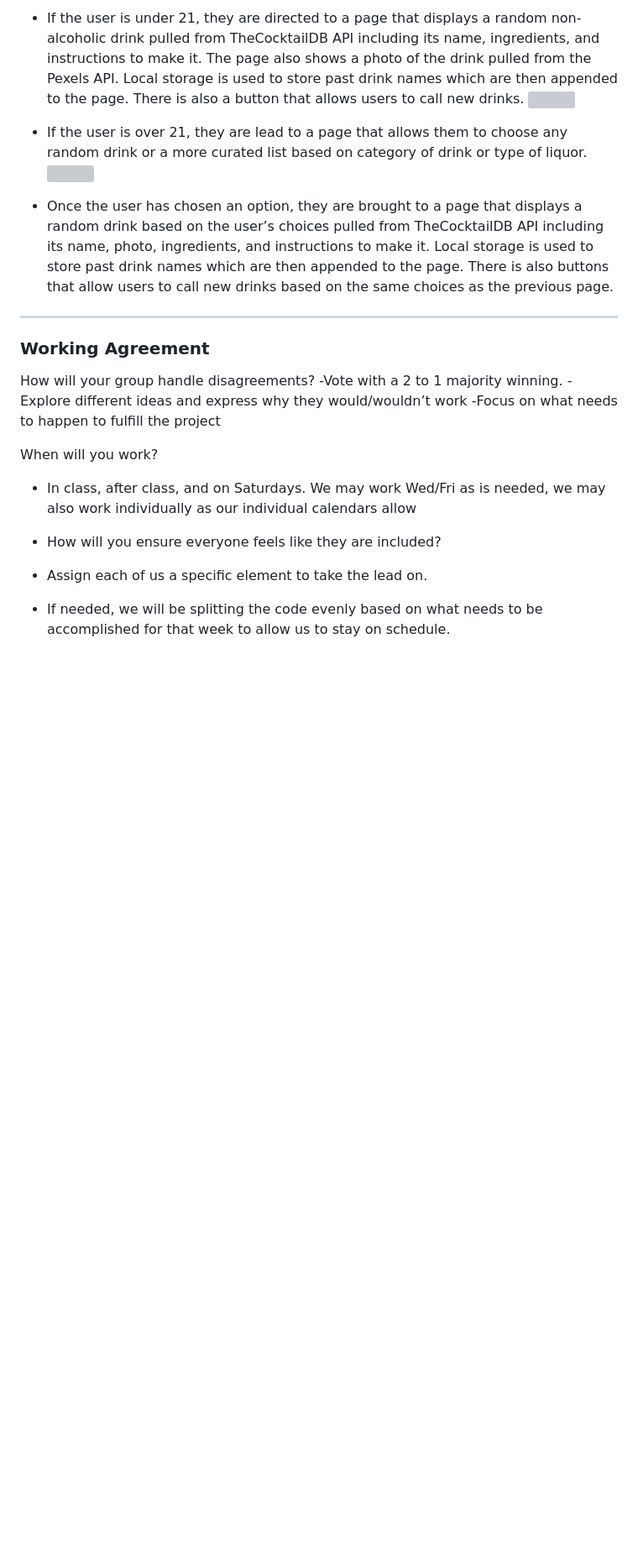
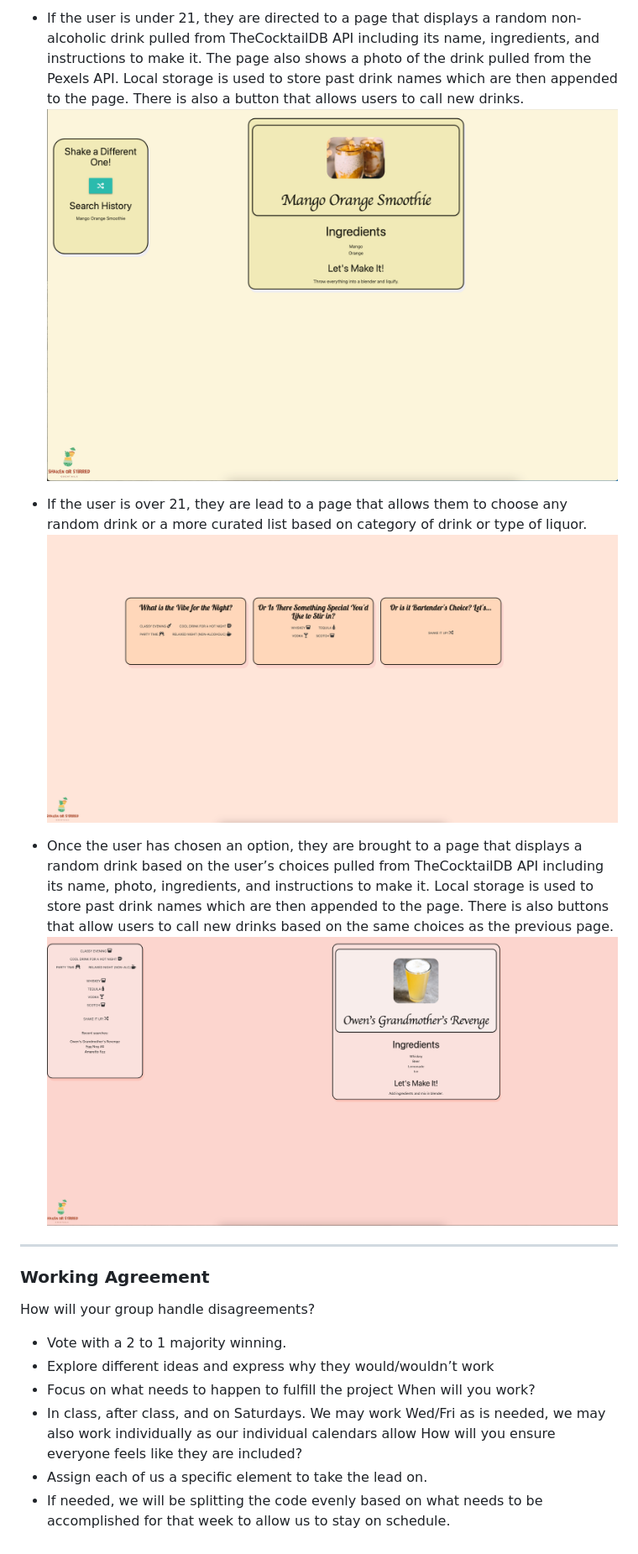
Before and after one commit to NWbootcamp/ShakenorStirred_Cocktails, a Markdown page: README.md, the part around the change printed below. Shown: that part at 84% size. GitHub-like rendering; pictures changed too: assets/images/Under21SC.png (added), assets/images/optionsSC.png (added), assets/images/over21SC.png (added); blank space fills up the shorter version; grey boxes are pictures that could not be loaded.

Commit message:
Added screenshots to readme and reformatted

```diff
--- a/README.md
+++ b/README.md
@@ -49,24 +51,22 @@ From Git Hub repository, ShakenorStirred_Cocktails, click CODE box, select SSH a
 ![](./assets/images/Screen%20Shot%202022-07-26%20at%207.20.59%20PM.png)
 
 * If the user is under 21, they are directed to a page that displays a random non-alcoholic drink pulled from TheCocktailDB API including its name, ingredients, and instructions to make it. The page also shows a photo of the drink pulled from the Pexels API. Local storage is used to store past drink names which are then appended to the page. There is also a button that allows users to call new drinks.
-![]()
+![](./assets/images/Under21SC.png)
 
 * If the user is over 21, they are lead to a page that allows them to choose any random drink or a more curated list based on category of drink or type of liquor.
-![]()
+![](./assets/images/optionsSC.png)
 
 * Once the user has chosen an option, they are brought to a page that displays a random drink based on the user’s choices pulled from TheCocktailDB API including its name, photo, ingredients, and instructions to make it. Local storage is used to store past drink names which are then appended to the page. There is also buttons that allow users to call new drinks based on the same choices as the previous page.
-
+![](./assets/images/over21SC.png)
 ---
 
 ### Working Agreement
 How will your group handle disagreements?
-    -Vote with a 2 to 1 majority winning.
-    -Explore different ideas and express why they would/wouldn’t work
-    -Focus on what needs to happen to fulfill the project
-
+- Vote with a 2 to 1 majority winning.
+- Explore different ideas and express why they would/wouldn’t work
+- Focus on what needs to happen to fulfill the project
 When will you work?
 - In class, after class, and on Saturdays. We may work Wed/Fri as is needed, we may also work individually as our individual calendars allow
-
-- How will you ensure everyone feels like they are included?
+How will you ensure everyone feels like they are included?
 - Assign each of us a specific element to take the lead on.
 - If needed, we will be splitting the code evenly based on what needs to be accomplished for that week to allow us to stay on schedule.
```
Also changed, not shown: other parts of README.md (+2 -0 lines), 1 other file.
